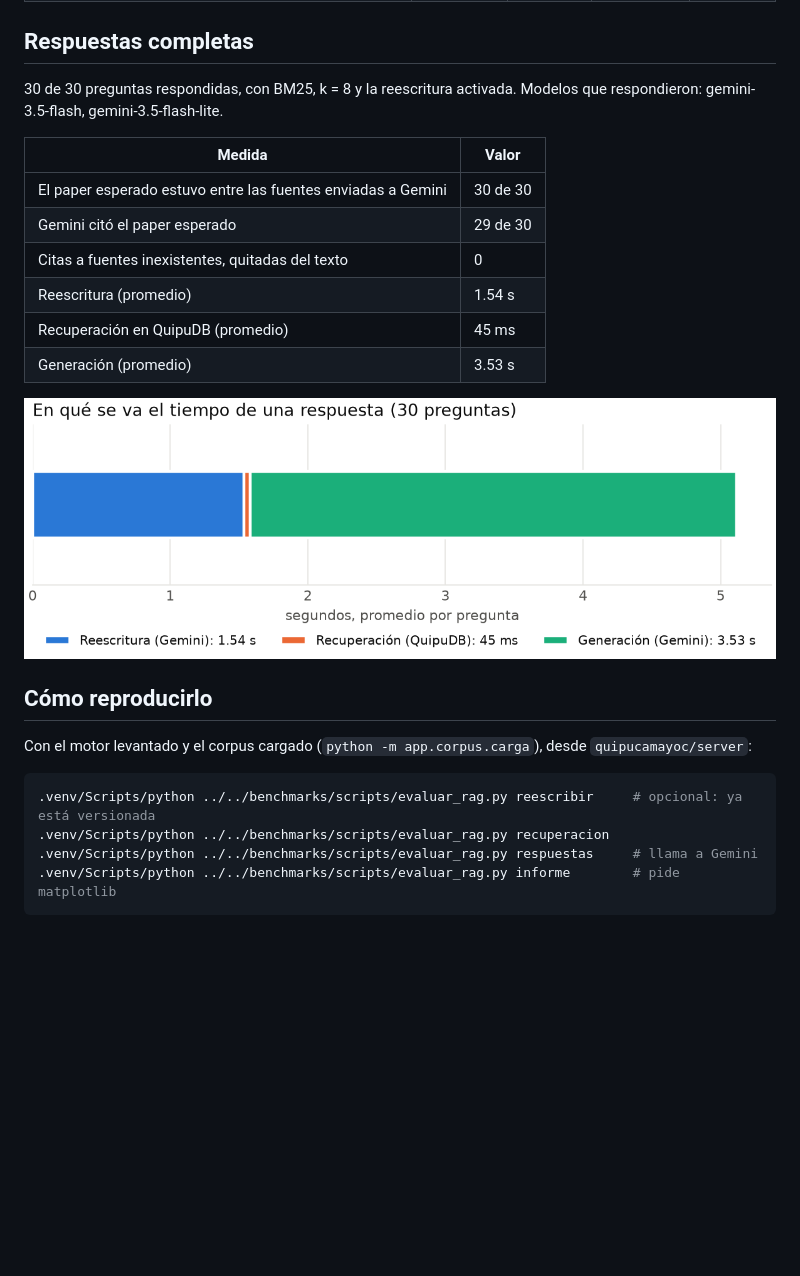
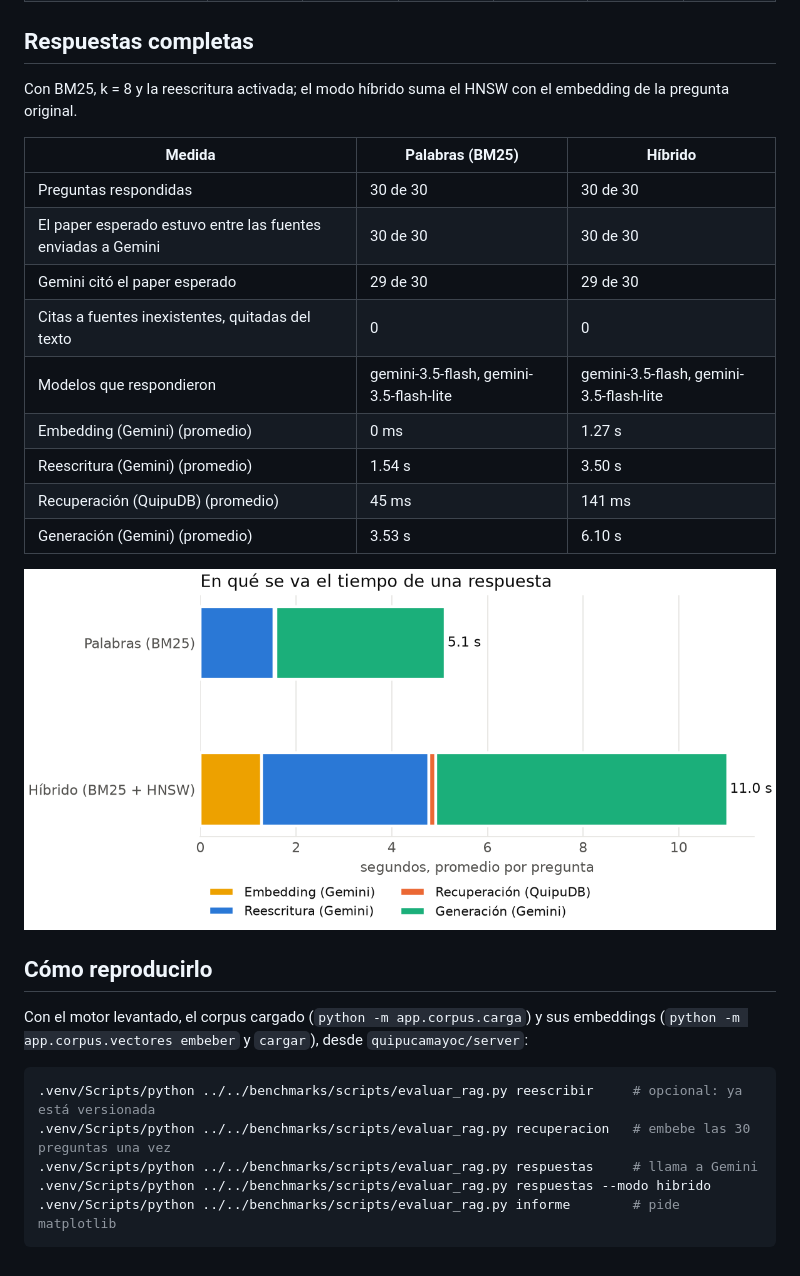
Before and after one commit to oswaldoaqm/quipudb, a Markdown page: docs/informe/rag_evaluacion.md, the part around one of its changes. Drawn GitHub-style; pictures changed too: docs/informe/graficas/253_latencia_etapas.png; blank space fills up the shorter version.

Commit message:
docs: medir la busqueda por significado e hibrida en el informe

````diff
--- a/docs/informe/rag_evaluacion.md
+++ b/docs/informe/rag_evaluacion.md
@@ -58,26 +60,30 @@ Los papers se ordenan por el mejor puntaje de sus chunks (`MATCH` con 60 candida
 
 ## Respuestas completas
 
-30 de 30 preguntas respondidas, con BM25, k = 8 y la reescritura activada. Modelos que respondieron: gemini-3.5-flash, gemini-3.5-flash-lite.
+Con BM25, k = 8 y la reescritura activada; el modo híbrido suma el HNSW con el embedding de la pregunta original.
 
-| Medida | Valor |
-|---|---|
-| El paper esperado estuvo entre las fuentes enviadas a Gemini | 30 de 30 |
-| Gemini citó el paper esperado | 29 de 30 |
-| Citas a fuentes inexistentes, quitadas del texto | 0 |
-| Reescritura (promedio) | 1.54 s |
-| Recuperación en QuipuDB (promedio) | 45 ms |
-| Generación (promedio) | 3.53 s |
+| Medida | Palabras (BM25) | Híbrido |
+|---|---|---|
+| Preguntas respondidas | 30 de 30 | 30 de 30 |
+| El paper esperado estuvo entre las fuentes enviadas a Gemini | 30 de 30 | 30 de 30 |
+| Gemini citó el paper esperado | 29 de 30 | 29 de 30 |
+| Citas a fuentes inexistentes, quitadas del texto | 0 | 0 |
+| Modelos que respondieron | gemini-3.5-flash, gemini-3.5-flash-lite | gemini-3.5-flash, gemini-3.5-flash-lite |
+| Embedding (Gemini) (promedio) | 0 ms | 1.27 s |
+| Reescritura (Gemini) (promedio) | 1.54 s | 3.50 s |
+| Recuperación (QuipuDB) (promedio) | 45 ms | 141 ms |
+| Generación (Gemini) (promedio) | 3.53 s | 6.10 s |
 
 ![Tiempo por etapa](graficas/253_latencia_etapas.png)
 
 ## Cómo reproducirlo
 
-Con el motor levantado y el corpus cargado (`python -m app.corpus.carga`), desde `quipucamayoc/server`:
+Con el motor levantado, el corpus cargado (`python -m app.corpus.carga`) y sus embeddings (`python -m app.corpus.vectores embeber` y `cargar`), desde `quipucamayoc/server`:
 
 ```bash
 .venv/Scripts/python ../../benchmarks/scripts/evaluar_rag.py reescribir     # opcional: ya está versionada
-.venv/Scripts/python ../../benchmarks/scripts/evaluar_rag.py recuperacion
+.venv/Scripts/python ../../benchmarks/scripts/evaluar_rag.py recuperacion   # embebe las 30 preguntas una vez
 .venv/Scripts/python ../../benchmarks/scripts/evaluar_rag.py respuestas     # llama a Gemini
+.venv/Scripts/python ../../benchmarks/scripts/evaluar_rag.py respuestas --modo hibrido
 .venv/Scripts/python ../../benchmarks/scripts/evaluar_rag.py informe        # pide matplotlib
 ```
````
Also changed, not shown: other parts of docs/informe/rag_evaluacion.md (+44 -42 lines), docs/informe/graficas/253_mrr_recuperacion.png, 4 other files.
